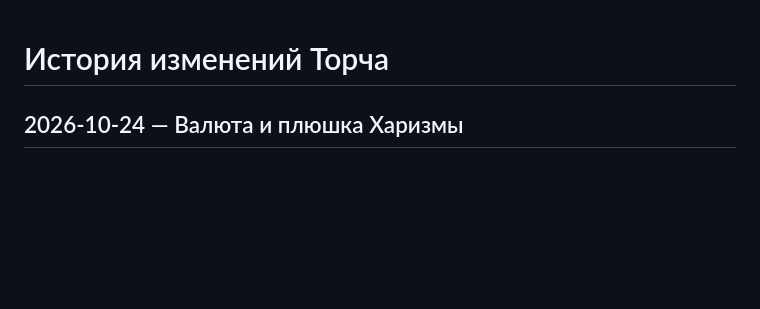
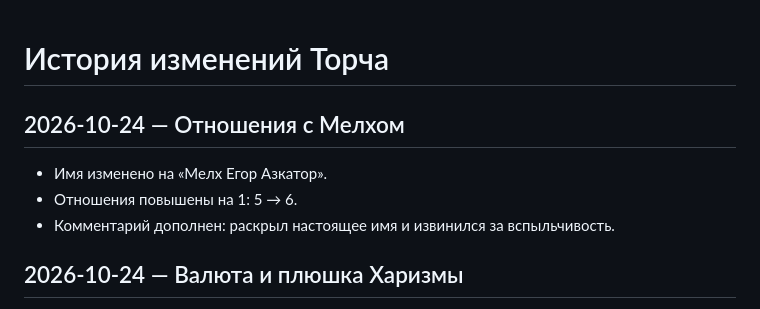
Before and after one commit to ydk-of/torch-character, a Markdown page: CHANGELOG.md, the part around the change. Drawn GitHub-style; blank space fills up the shorter version.

Commit message:
Log Melkh relationship and name update

```diff
--- a/CHANGELOG.md
+++ b/CHANGELOG.md
@@ -1,4 +1,9 @@
 # История изменений Торча
+
+## 2026-10-24 — Отношения с Мелхом
+- Имя изменено на «Мелх Егор Азкатор».
+- Отношения повышены на 1: 5 → 6.
+- Комментарий дополнен: раскрыл настоящее имя и извинился за вспыльчивость.
 
 ## 2026-10-24 — Валюта и плюшка Харизмы
 - Потрачено 10 медяков: 36 → 26 медных монет.
```
